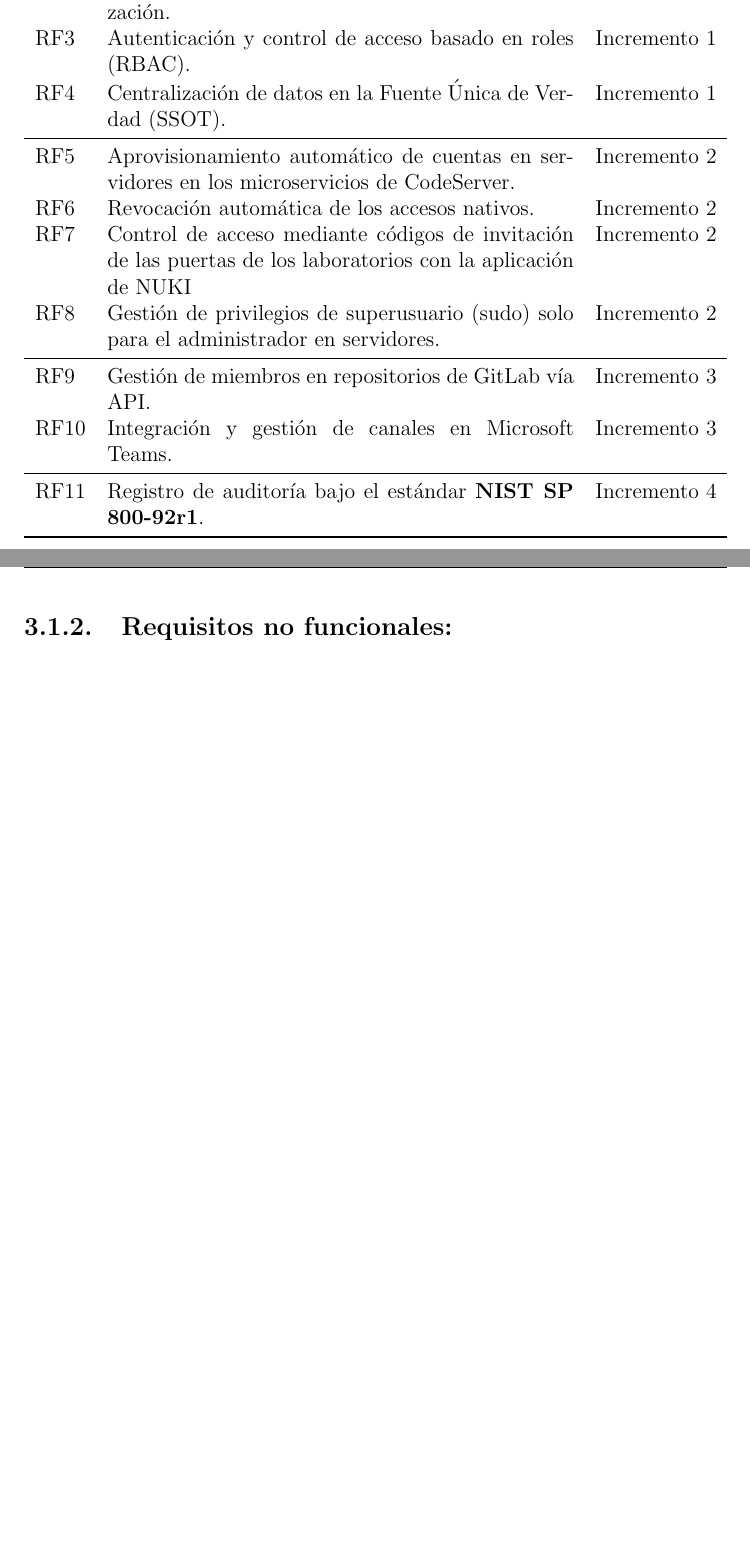
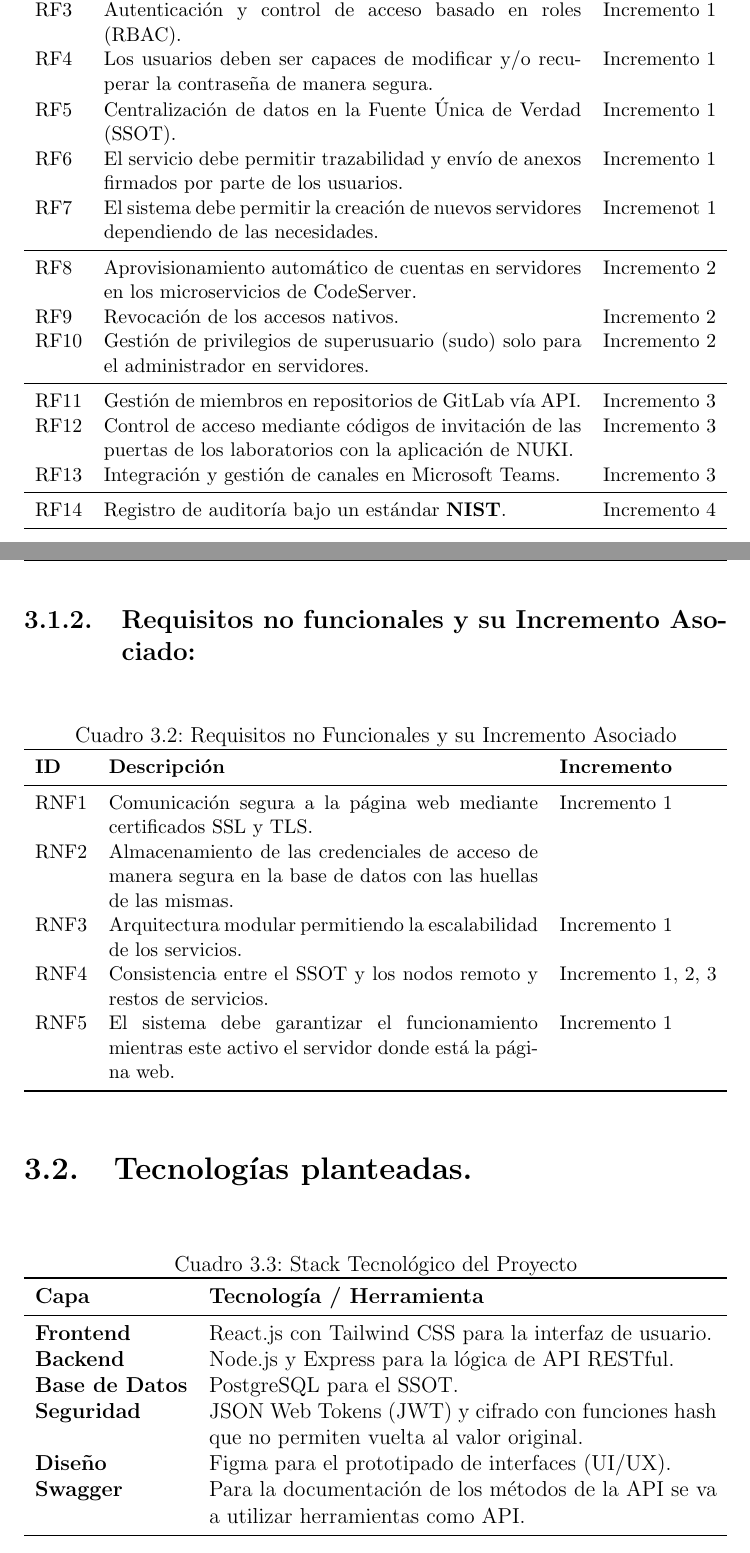
Before and after one commit to alejandro-f-d/TFG, a LaTeX document (memoria/main.tex, which reads memoria/capitulos/incrementos/incremento-i.tex): two parts of pages 9 and 10 of 10, joined at a grey line, cut so that both start at the same text, the shorter picture padded with empty space. Compiled offline with pdfLaTeX.

Commit message:
Finalizada primera versión del incremento 1. Pendiente de aprobación de Luis y Alejandro.

```diff
--- a/memoria/capitulos/incrementos/incremento-i.tex
+++ b/memoria/capitulos/incrementos/incremento-i.tex
@@ -11,18 +12,59 @@
 \begin{tabularx}{\textwidth}{lXl}
 \toprule
 \textbf{ID} & \textbf{Descripción} & \textbf{Incremento} \\ \midrule
-RF1 & Gestión integral de investigadores (CRUD). & Incremento 1 \\
-RF2 & Control de periodos de estancia y fechas de finalización. & Incremento 1 \\
-RF3 & Autenticación y control de acceso basado en roles (RBAC). & Incremento 1 \\
-RF4 & Centralización de datos en la Fuente Única de Verdad (SSOT). & Incremento 1 \\ \midrule
-RF5 & Aprovisionamiento automático de cuentas en servidores en los microservicios de CodeServer. & Incremento 2 \\
-RF6 & Revocación automática de los accesos nativos. & Incremento 2 \\
-RF7 & Control de acceso mediante códigos de invitación de las puertas de los laboratorios con la aplicación de NUKI & Incremento 2 \\
-RF8 & Gestión de privilegios de superusuario (sudo) solo para el administrador en servidores. & Incremento 2 \\ \midrule
-RF9 & Gestión de miembros en repositorios de GitLab vía API. & Incremento 3 \\
-RF10 & Integración y gestión de canales en Microsoft Teams. & Incremento 3 \\ \midrule
-RF11 & Registro de auditoría bajo el estándar \textbf{NIST SP 800-92r1}. & Incremento 4 \\ \bottomrule
+  RF1 & Gestión integral de investigadores (CRUD). & Incremento 1 \\
+  RF2 & Control de periodos de estancia y fechas de finalización. & Incremento 1 \\
+  RF3 & Autenticación y control de acceso basado en roles (RBAC). & Incremento 1 \\
+  RF4 & Los usuarios deben ser capaces de modificar y/o recuperar la contraseña de manera segura. & Incremento 1 \\
+  RF5 & Centralización de datos en la Fuente Única de Verdad (SSOT). & Incremento 1 \\
+  RF6 & El servicio debe permitir trazabilidad y envío de anexos firmados por parte de los usuarios. & Incremento 1 \\
+  RF7 & El sistema debe permitir la creación de nuevos servidores dependiendo de las necesidades. & Incremenot 1 \\
+  \midrule
+  RF8 & Aprovisionamiento automático de cuentas en servidores en los microservicios de CodeServer. & Incremento 2 \\
+  RF9 & Revocación de los accesos nativos. & Incremento 2 \\
+  RF10 & Gestión de privilegios de superusuario (sudo) solo para el administrador en servidores. & Incremento 2 \\ \midrule
+  RF11 & Gestión de miembros en repositorios de GitLab vía API. & Incremento 3 \\
+  RF12 & Control de acceso mediante códigos de invitación de las puertas de los laboratorios con la aplicación de NUKI. & Incremento 3 \\
+  RF13 & Integración y gestión de canales en Microsoft Teams. & Incremento 3 \\ \midrule
+  RF14 & Registro de auditoría bajo un estándar \textbf{NIST}. & Incremento 4 \\ \bottomrule
 \end{tabularx}
 \end{table}
+\normalsize
+\newpage
 
-\subsection{Requisitos no funcionales:}
+\subsection{Requisitos no funcionales y su Incremento Asociado:}
+
+\begin{table}[htpb]
+\centering
+\small
+\caption{Requisitos no Funcionales y su Incremento Asociado}
+\label{tab:rnf_simple}
+\begin{tabularx}{\textwidth}{lXl}
+\toprule
+\textbf{ID} & \textbf{Descripción} & \textbf{Incremento} \\ \midrule
+  RNF1 & Comunicación segura a la página web mediante certificados SSL y TLS. & Incremento 1 \\
+  RNF2 & Almacenamiento de las credenciales de acceso de manera segura en la base de datos con las huellas de las mismas. \\
+  RNF3 & Arquitectura modular permitiendo la escalabilidad de los servicios. & Incremento 1 \\
+  RNF4 & Consistencia entre el SSOT y los nodos remoto y restos de servicios. & Incremento 1, 2, 3 \\
+  RNF5 & El sistema debe garantizar el funcionamiento mientras este activo el servidor donde está la página web. & Incremento 1 \\ \bottomrule
+\end{tabularx}
+\end{table}
+\normalsize
+
+\section{Tecnologías planteadas.}
+
+\begin{table}[htpb]
+\centering
+\caption{Stack Tecnológico del Proyecto}
+\label{tab:tecnologias}
+\begin{tabularx}{\textwidth}{l X}
+\toprule
+\textbf{Capa} & \textbf{Tecnología / Herramienta} \\ \midrule
+\textbf{Frontend} & React.js con Tailwind CSS para la interfaz de usuario. \\
+\textbf{Backend} & Node.js y Express para la lógica de API RESTful. \\
+\textbf{Base de Datos} & PostgreSQL para el SSOT. \\
+\textbf{Seguridad} & JSON Web Tokens (JWT) y cifrado con funciones hash que no permiten vuelta al valor original. \\
+\textbf{Diseño} & Figma para el prototipado de interfaces (UI/UX). \\
+\textbf{Swagger} & Para la documentación de los métodos de la API se va a utilizar herramientas como API. \\ \bottomrule
+\end{tabularx}
+\end{table}
```
Also changed, not shown: memoria/capitulos/01_introduccion.tex (+1 -1 lines), memoria/capitulos/02_metodologia.tex (+1 -1 lines), memoria/capitulos/incrementos/incremento-i.tex (3 more changed lines).
